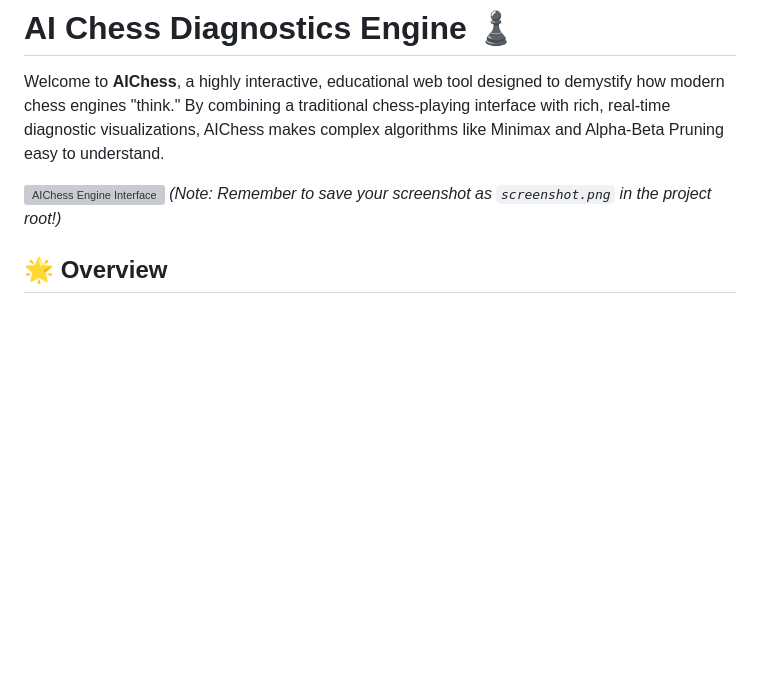
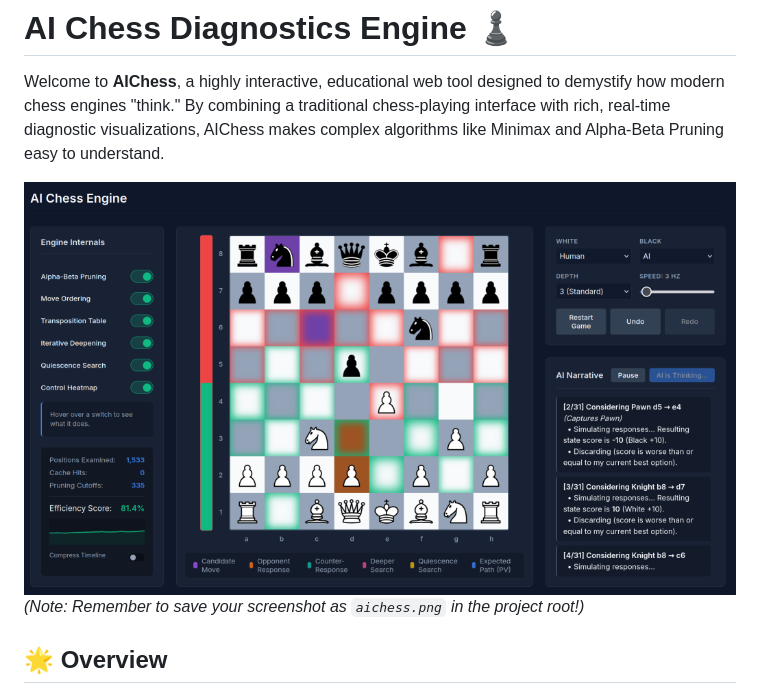
Before and after one commit to Jakester2k/aichesstoy, a Markdown page: README.md, the part around the change. Rendered like a GitHub page; pictures changed too: aichess.png (added); blank space fills up the shorter version; grey boxes are pictures that could not be loaded.

Commit message:
Add screenshot to README

```diff
--- a/README.md
+++ b/README.md
@@ -2,8 +2,8 @@
 
 Welcome to **AIChess**, a highly interactive, educational web tool designed to demystify how modern chess engines "think." By combining a traditional chess-playing interface with rich, real-time diagnostic visualizations, AIChess makes complex algorithms like Minimax and Alpha-Beta Pruning easy to understand.
 
-![AIChess Engine Interface](./screenshot.png)
-*(Note: Remember to save your screenshot as `screenshot.png` in the project root!)*
+![AIChess Engine Interface](./aichess.png)
+*(Note: Remember to save your screenshot as `aichess.png` in the project root!)*
 
 ## 🌟 Overview
 
```
